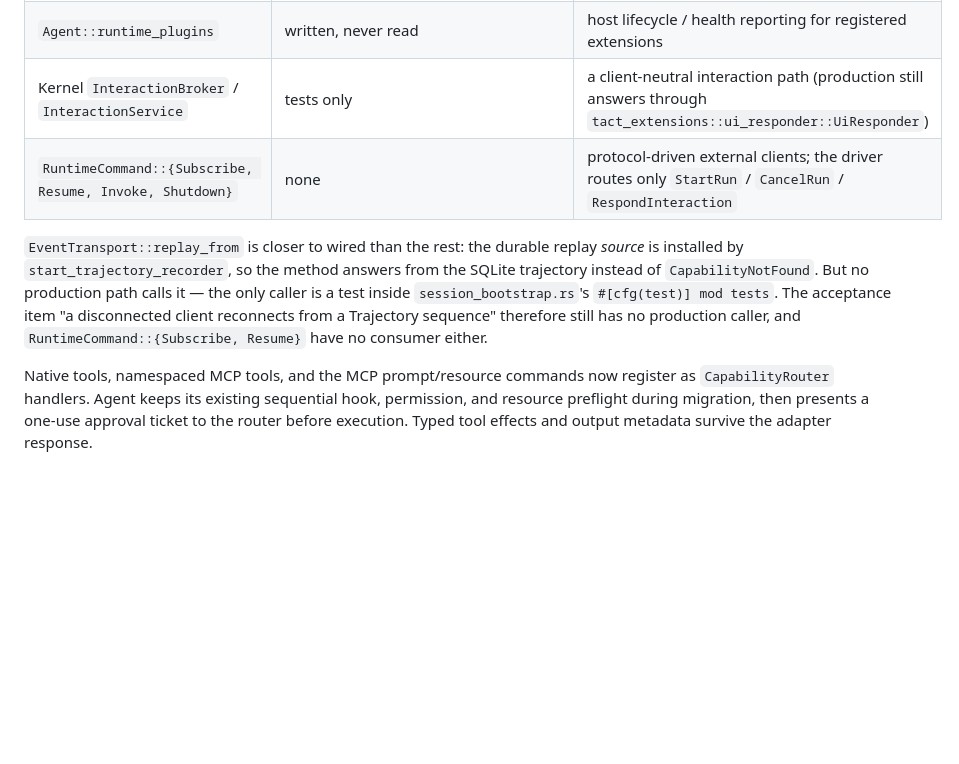
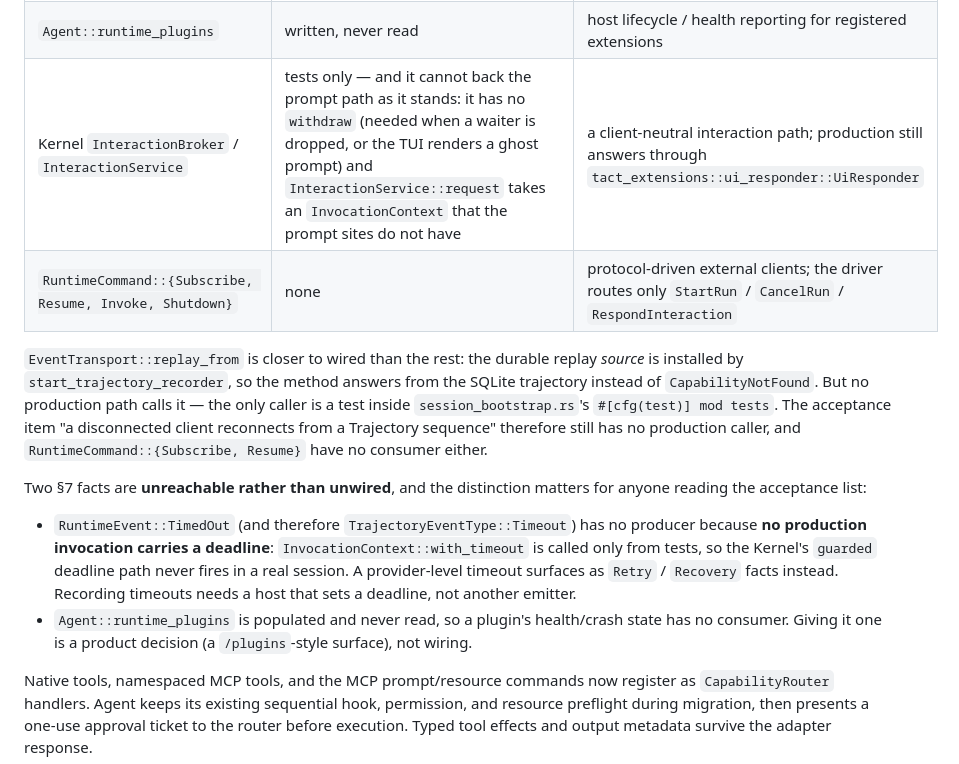
Before and after one commit to rust-infra/tact, a Markdown page: ARCHITECTURE.md, the part around the change. GitHub-like rendering; blank space fills up the shorter version.

Commit message:
docs: state why the interaction and timeout gaps are structural
The Kernel InteractionBroker cannot back the prompt path as it stands (no
withdraw; InteractionService::request needs an InvocationContext the prompt
sites lack), and TimedOut is unreachable because no production invocation
sets a deadline. Say both plainly instead of leaving the acceptance list
looking merely unfinished.

```diff
--- a/ARCHITECTURE.md
+++ b/ARCHITECTURE.md
@@ -772,7 +772,7 @@ but still uninvoked — the table says so explicitly.
 | `WorkflowExtension::register` | tests only | the in-process Rust host serving Workflow through the router (`AgentExtension::register` is called by the headless host; `SessionExtension::register` is called by the shared session bootstrap) |
 | `crates/tact_plugin_node`, `crates/tact_plugin_wasm` | no workspace crate depends on them; only their own tests | a product path that loads external plugins |
 | `Agent::runtime_plugins` | written, never read | host lifecycle / health reporting for registered extensions |
-| Kernel `InteractionBroker` / `InteractionService` | tests only | a client-neutral interaction path (production still answers through `tact_extensions::ui_responder::UiResponder`) |
+| Kernel `InteractionBroker` / `InteractionService` | tests only — and it cannot back the prompt path as it stands: it has no `withdraw` (needed when a waiter is dropped, or the TUI renders a ghost prompt) and `InteractionService::request` takes an `InvocationContext` that the prompt sites do not have | a client-neutral interaction path; production still answers through `tact_extensions::ui_responder::UiResponder` |
 | `RuntimeCommand::{Subscribe, Resume, Invoke, Shutdown}` | none | protocol-driven external clients; the driver routes only `StartRun` / `CancelRun` / `RespondInteraction` |
 
 `EventTransport::replay_from` is closer to wired than the rest: the durable
@@ -783,6 +783,19 @@ production path calls it — the only caller is a test inside
 disconnected client reconnects from a Trajectory sequence" therefore still has
 no production caller, and `RuntimeCommand::{Subscribe, Resume}` have no
 consumer either.
+
+Two §7 facts are **unreachable rather than unwired**, and the distinction
+matters for anyone reading the acceptance list:
+
+- `RuntimeEvent::TimedOut` (and therefore `TrajectoryEventType::Timeout`) has no
+  producer because **no production invocation carries a deadline**:
+  `InvocationContext::with_timeout` is called only from tests, so the Kernel's
+  `guarded` deadline path never fires in a real session. A provider-level
+  timeout surfaces as `Retry` / `Recovery` facts instead. Recording timeouts
+  needs a host that sets a deadline, not another emitter.
+- `Agent::runtime_plugins` is populated and never read, so a plugin's
+  health/crash state has no consumer. Giving it one is a product decision (a
+  `/plugins`-style surface), not wiring.
 
 
 Native tools, namespaced MCP tools, and the MCP prompt/resource commands now register as `CapabilityRouter` handlers. Agent keeps its existing sequential hook, permission, and resource preflight during migration, then presents a one-use approval ticket to the router before execution. Typed tool effects and output metadata survive the adapter response.
```
Also changed, not shown: 1 other file.
